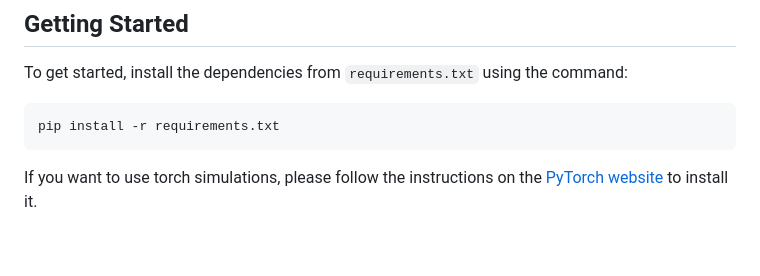
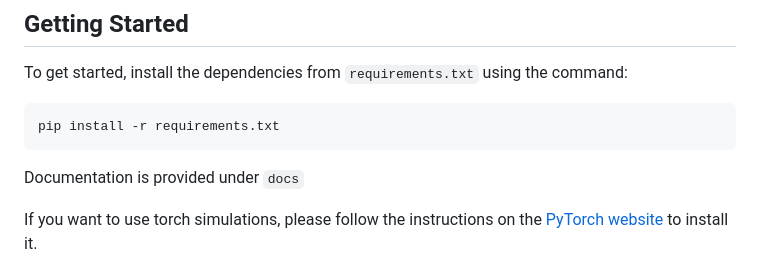
Before and after one commit to HyperRays/HydroFramework, a Markdown page: readme.md, the part around the change. Rendered like a GitHub page; blank space fills up the shorter version.

````diff
--- a/readme.md
+++ b/readme.md
@@ -20,6 +20,8 @@ To get started, install the dependencies from `requirements.txt` using the comma
 ```bash
 pip install -r requirements.txt
 ```
+
+Documentation is provided under `docs`
 
 If you want to use torch simulations, please follow the instructions on the [PyTorch website](https://pytorch.org) to install it.
 
````
